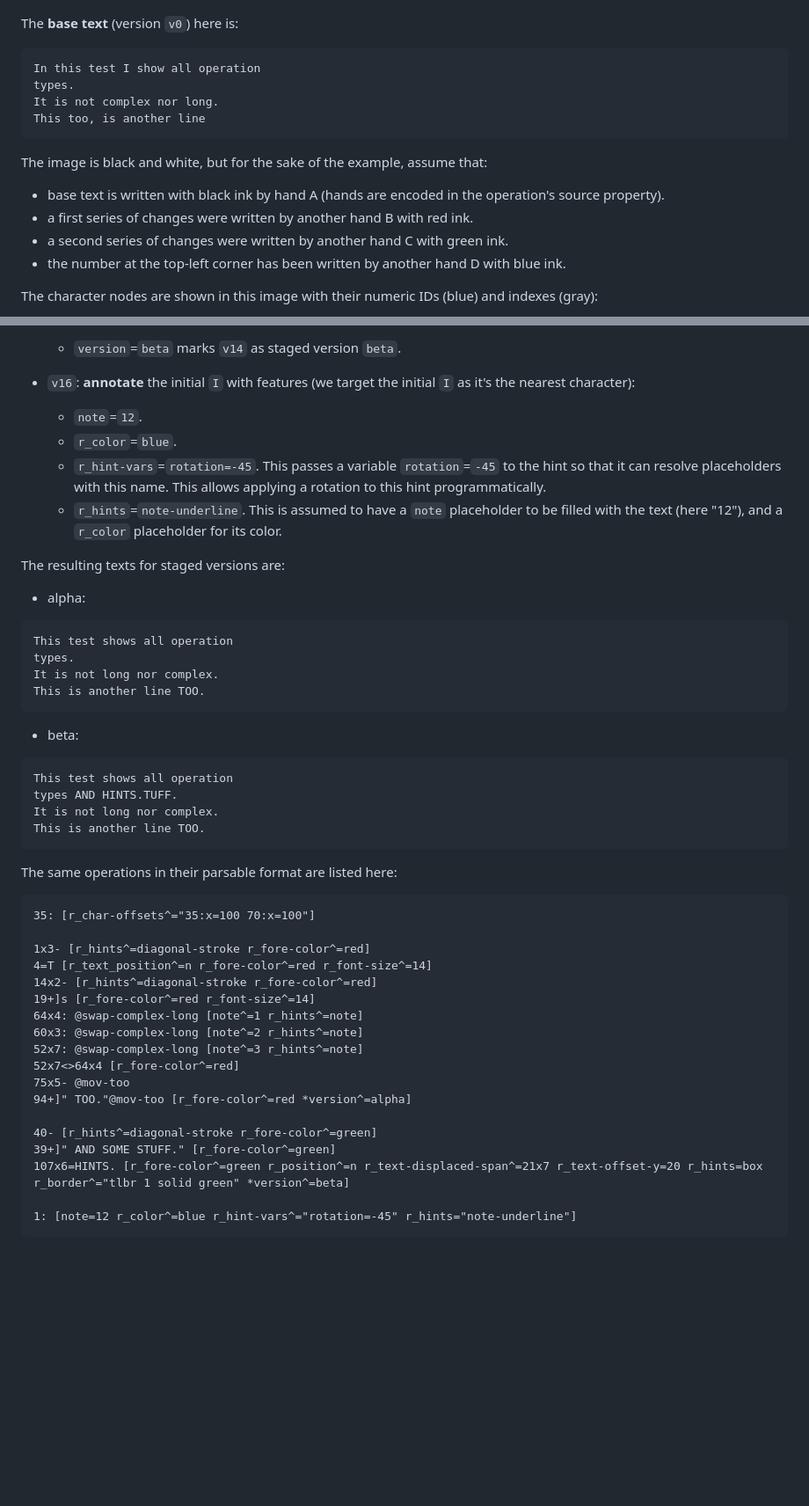
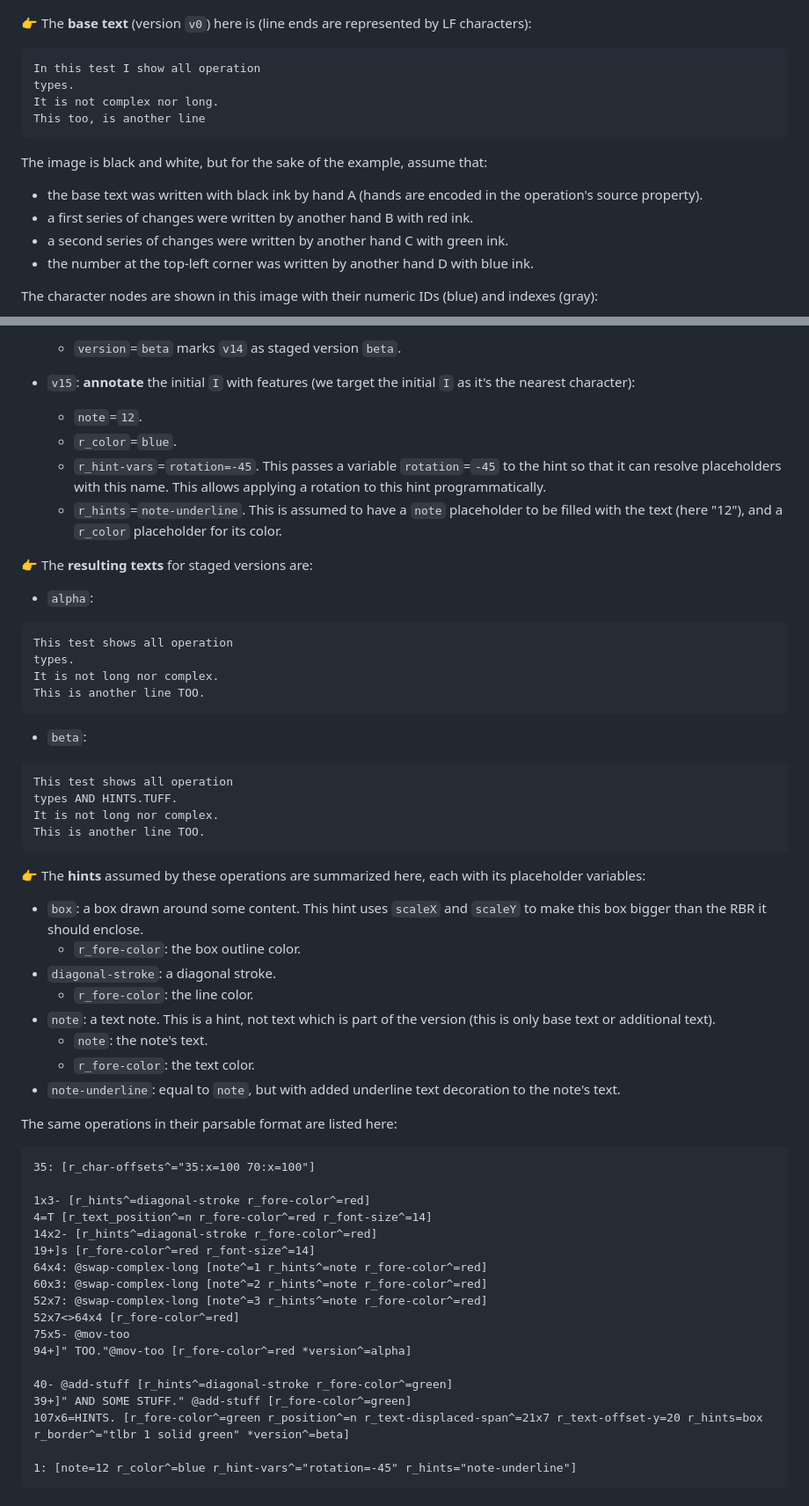
Before and after one commit to vedph/gve-snapshot-rendition, a Markdown page: docs/rendition.md, 2 parts joined by grey strips. Shown: that part at 88% size. GitHub-like rendering; blank space fills up the shorter version.

````diff
--- a/docs/rendition.md
+++ b/docs/rendition.md
@@ -703,7 +703,7 @@ Consider a sheet to be represented by the snapshot model like the one in this im
 
 ![sample text](./img/sample.png)
 
-The **base text** (version `v0`) here is:
+👉 The **base text** (version `v0`) here is (line ends are represented by LF characters):
 
 ```txt
 In this test I show all operation
@@ -714,10 +714,10 @@ This too, is another line
 
 The image is black and white, but for the sake of the example, assume that:
 
-- base text is written with black ink by hand A (hands are encoded in the operation's source property).
+- the base text was written with black ink by hand A (hands are encoded in the operation's source property).
 - a first series of changes were written by another hand B with red ink.
 - a second series of changes were written by another hand C with green ink.
-- the number at the top-left corner has been written by another hand D with blue ink.
+- the number at the top-left corner was written by another hand D with blue ink.
 
 The character nodes are shown in this image with their numeric IDs (blue) and indexes (gray):
 
@@ -775,14 +776,14 @@ The **operations** are (each is preceded by the tag of the version it generates,
   - `version`=`beta` marks `v14` as staged version `beta`.
 
-- `v16`: **annotate** the initial `I` with features (we target the initial `I` as it's the nearest character):
+- `v15`: **annotate** the initial `I` with features (we target the initial `I` as it's the nearest character):
   - `note`=`12`.
   - `r_color`=`blue`.
   - `r_hint-vars`=`rotation=-45`. This passes a variable `rotation`=`-45` to the hint so that it can resolve placeholders with this name. This allows applying a rotation to this hint programmatically.
   - `r_hints`=`note-underline`. This is assumed to have a `note` placeholder to be filled with the text (here "12"), and a `r_color` placeholder for its color.
 
-The resulting texts for staged versions are:
+👉 The **resulting texts** for staged versions are:
 
-- alpha:
+- `alpha`:
 
 ```txt
 This test shows all operation
@@ -791,7 +792,7 @@ It is not long nor complex.
 This is another line TOO.
 ```
 
-- beta:
+- `beta`:
 
 ```txt
 This test shows all operation
@@ -799,6 +800,17 @@ types AND HINTS.TUFF.
 It is not long nor complex.
 This is another line TOO.
 ```
+
+👉 The **hints** assumed by these operations are summarized here, each with its placeholder variables:
+
+- `box`: a box drawn around some content. This hint uses `scaleX` and `scaleY` to make this box bigger than the RBR it should enclose.
+  - `r_fore-color`: the box outline color.
+- `diagonal-stroke`: a diagonal stroke.
+  - `r_fore-color`: the line color.
+- `note`: a text note. This is a hint, not text which is part of the version (this is only base text or additional text).
+  - `note`: the note's text.
+  - `r_fore-color`: the text color.
+- `note-underline`: equal to `note`, but with added underline text decoration to the note's text.
 
 The same operations in their parsable format are listed here:
 
@@ -809,15 +821,15 @@ The same operations in their parsable format are listed here:
 4=T [r_text_position^=n r_fore-color^=red r_font-size^=14]
 14x2- [r_hints^=diagonal-stroke r_fore-color^=red]
 19+]s [r_fore-color^=red r_font-size^=14]
-64x4: @swap-complex-long [note^=1 r_hints^=note]
-60x3: @swap-complex-long [note^=2 r_hints^=note]
-52x7: @swap-complex-long [note^=3 r_hints^=note]
+64x4: @swap-complex-long [note^=1 r_hints^=note r_fore-color^=red]
+60x3: @swap-complex-long [note^=2 r_hints^=note r_fore-color^=red]
+52x7: @swap-complex-long [note^=3 r_hints^=note r_fore-color^=red]
 52x7<>64x4 [r_fore-color^=red]
 75x5- @mov-too
 94+]" TOO."@mov-too [r_fore-color^=red *version^=alpha]
 
-40- [r_hints^=diagonal-stroke r_fore-color^=green]
-39+]" AND SOME STUFF." [r_fore-color^=green]
+40- @add-stuff [r_hints^=diagonal-stroke r_fore-color^=green]
+39+]" AND SOME STUFF." @add-stuff [r_fore-color^=green]
 107x6=HINTS. [r_fore-color^=green r_position^=n r_text-displaced-span^=21x7 r_text-offset-y=20 r_hints=box r_border^="tlbr 1 solid green" *version^=beta]
 
 1: [note=12 r_color^=blue r_hint-vars^="rotation=-45" r_hints="note-underline"]
````
Also changed, not shown: other parts of docs/rendition.md (+19 -18 lines).
